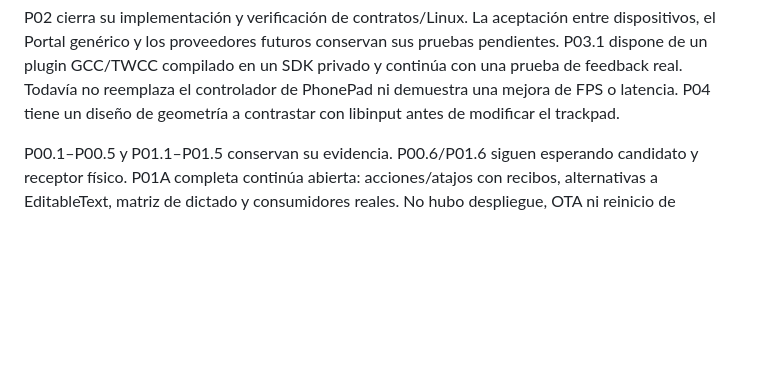
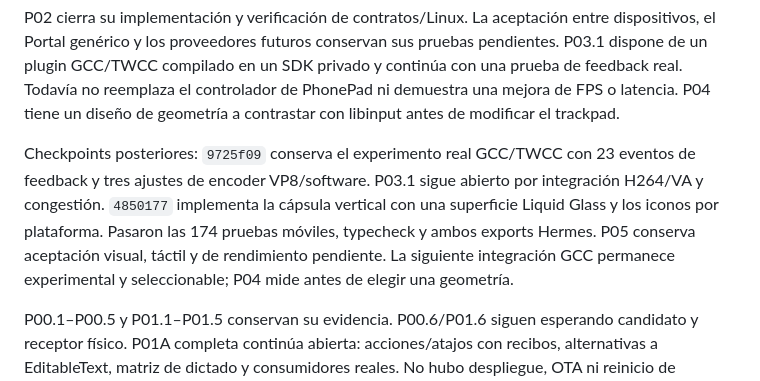
Before and after one commit to lucasscognamiglio9/phonepad, a Markdown page: docs/phonepad-refactor/estado.md, the part around the change. Drawn GitHub-style; blank space fills up the shorter version.

Commit message:
Record P03 and P05 checkpoints and current input contract status

```diff
--- a/docs/phonepad-refactor/estado.md
+++ b/docs/phonepad-refactor/estado.md
@@ -15,6 +15,8 @@ P02-04/P02-05/P02-07 completan el contrato base sobre `e3e7fff`: media observada
 La verificación actual comprende 174 pruebas móviles, 49 Python, Go completo con detector de carreras y ambas integraciones, vet, build Linux, typecheck y exports Hermes iOS/Android. GNOME/VA privado confirmó captura 1920x1080, codificación 1920x1080 y 1280x720, identidad de fuente y dos workers terminados sin pipes pendientes. El laboratorio corrigió el codec anunciado por HFR y una deformación al escalar. Ver `p02-04-media.md`, `p02-05-lifecycle.md`, `p02-05-provider-lifecycle.md`, `p02-07-migration.md` y `p02-07-compatibility.md`.
 
 P02 cierra su implementación y verificación de contratos/Linux. La aceptación entre dispositivos, el Portal genérico y los proveedores futuros conservan sus pruebas pendientes. P03.1 dispone de un plugin GCC/TWCC compilado en un SDK privado y continúa con una prueba de feedback real. Todavía no reemplaza el controlador de PhonePad ni demuestra una mejora de FPS o latencia. P04 tiene un diseño de geometría a contrastar con libinput antes de modificar el trackpad.
+
+Checkpoints posteriores: `9725f09` conserva el experimento real GCC/TWCC con 23 eventos de feedback y tres ajustes de encoder VP8/software. P03.1 sigue abierto por integración H264/VA y congestión. `4850177` implementa la cápsula vertical con una superficie Liquid Glass y los iconos por plataforma. Pasaron las 174 pruebas móviles, typecheck y ambos exports Hermes. P05 conserva aceptación visual, táctil y de rendimiento pendiente. La siguiente integración GCC permanece experimental y seleccionable; P04 mide antes de elegir una geometría.
 
 P00.1–P00.5 y P01.1–P01.5 conservan su evidencia. P00.6/P01.6 siguen esperando candidato y receptor físico. P01A completa continúa abierta: acciones/atajos con recibos, alternativas a EditableText, matriz de dictado y consumidores reales. No hubo despliegue, OTA ni reinicio de servicios personales.
 
```
Also changed, not shown: docs/phonepad-refactor/input-operation-contract.md (+6 -4 lines).
